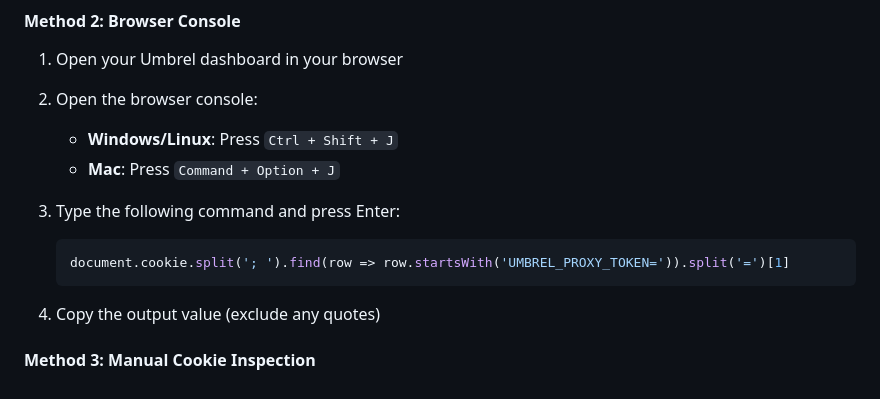
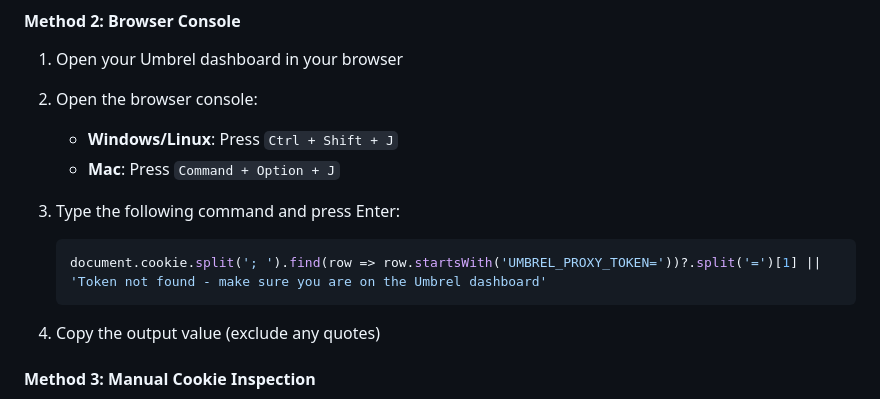
Before and after one commit to AkaCurtis/Axe-Webhooks, a Markdown page: README.md, the part around the change. Drawn GitHub-style.

Commit message:
Fix JavaScript command for extracting proxy token to handle undefined case

````diff
--- a/README.md
+++ b/README.md
@@ -74,7 +74,7 @@ The proxy token is required to access your local Axe pool APIs. Here's how to ge
 
 3. Type the following command and press Enter:
    ```javascript
-   document.cookie.split('; ').find(row => row.startsWith('UMBREL_PROXY_TOKEN=')).split('=')[1]
+   document.cookie.split('; ').find(row => row.startsWith('UMBREL_PROXY_TOKEN='))?.split('=')[1] || 'Token not found - make sure you are on the Umbrel dashboard'
    ```
 
 4. Copy the output value (exclude any quotes)
````
